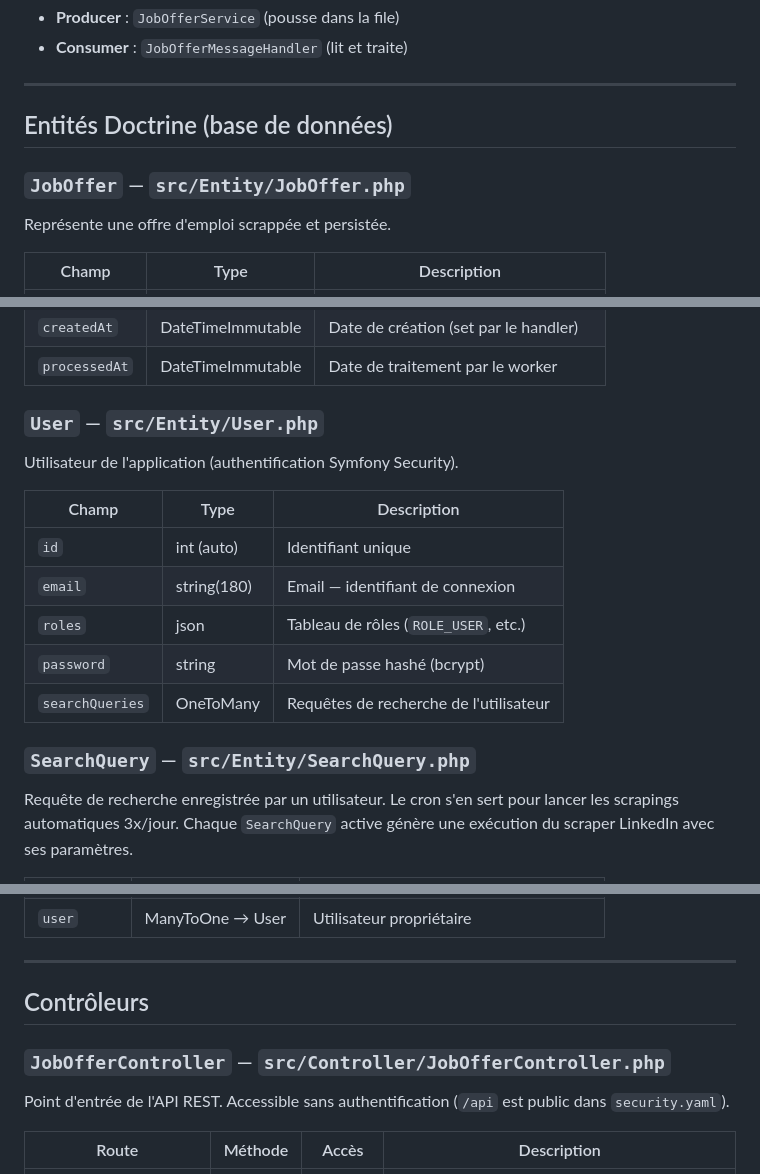
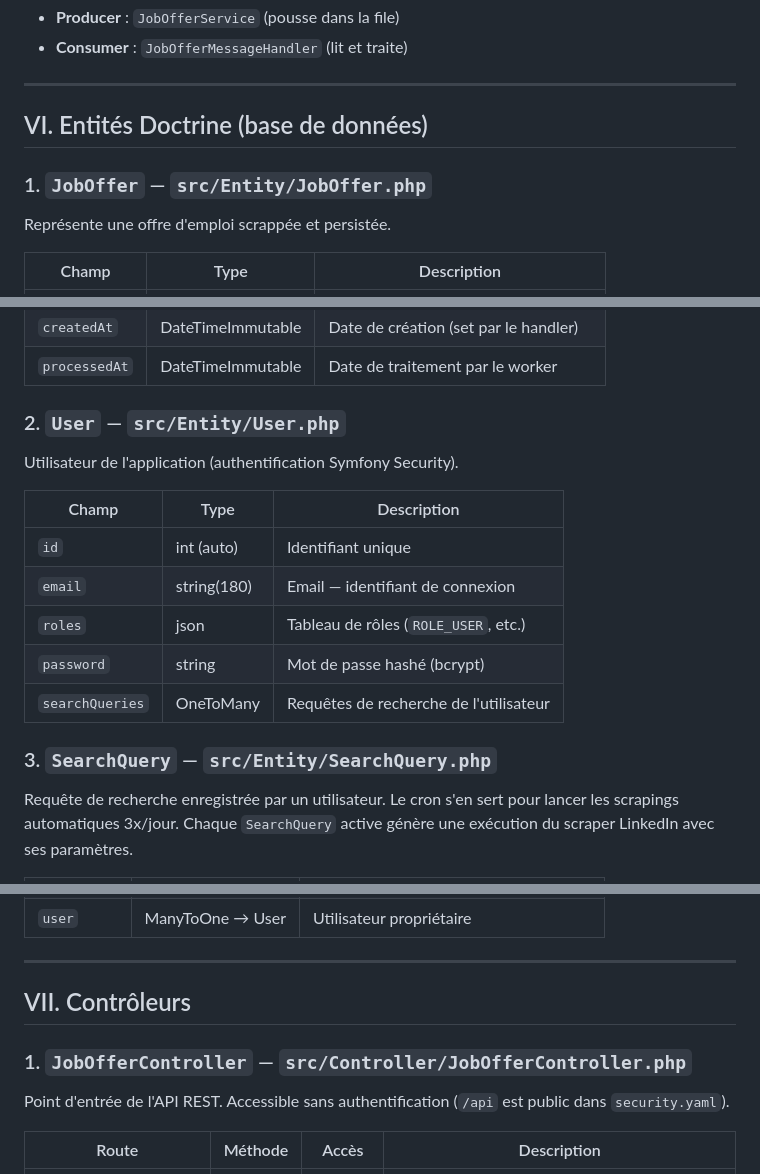
Before and after one commit to baherdev/script_job_offer, a Markdown page: README.md, 3 parts joined by grey strips. GitHub-like rendering.

```diff
--- a/README.md
+++ b/README.md
@@ -152,9 +152,9 @@ Ce pattern s'appelle **Producer / Consumer** :
 
 ---
 
-## Entités Doctrine (base de données)
+## VI. Entités Doctrine (base de données)
 
-### `JobOffer` — `src/Entity/JobOffer.php`
+### 1. `JobOffer` — `src/Entity/JobOffer.php`
 
 Représente une offre d'emploi scrappée et persistée.
 
@@ -170,7 +170,7 @@ Représente une offre d'emploi scrappée et persistée.
 | `createdAt`   | DateTimeImmutable     | Date de création (set par le handler)    |
 | `processedAt` | DateTimeImmutable     | Date de traitement par le worker         |
 
-### `User` — `src/Entity/User.php`
+### 2. `User` — `src/Entity/User.php`
 
 Utilisateur de l'application (authentification Symfony Security).
 
@@ -182,7 +182,7 @@ Utilisateur de l'application (authentification Symfony Security).
 | `password`       | string            | Mot de passe hashé (bcrypt)            |
 | `searchQueries`  | OneToMany         | Requêtes de recherche de l'utilisateur |
 
-### `SearchQuery` — `src/Entity/SearchQuery.php`
+### 3. `SearchQuery` — `src/Entity/SearchQuery.php`
 
 Requête de recherche enregistrée par un utilisateur. Le cron s'en sert pour lancer les scrapings automatiques 3x/jour. Chaque `SearchQuery` active génère une exécution du scraper LinkedIn avec ses paramètres.
 
@@ -198,9 +198,9 @@ Requête de recherche enregistrée par un utilisateur. Le cron s'en sert pour la
 
 ---
 
-## Contrôleurs
+## VII. Contrôleurs
 
-### `JobOfferController` — `src/Controller/JobOfferController.php`
+### 1. `JobOfferController` — `src/Controller/JobOfferController.php`
 
 Point d'entrée de l'API REST. Accessible sans authentification (`/api` est public dans `security.yaml`).
 
```
Also changed, not shown: other parts of README.md (+25 -25 lines).
